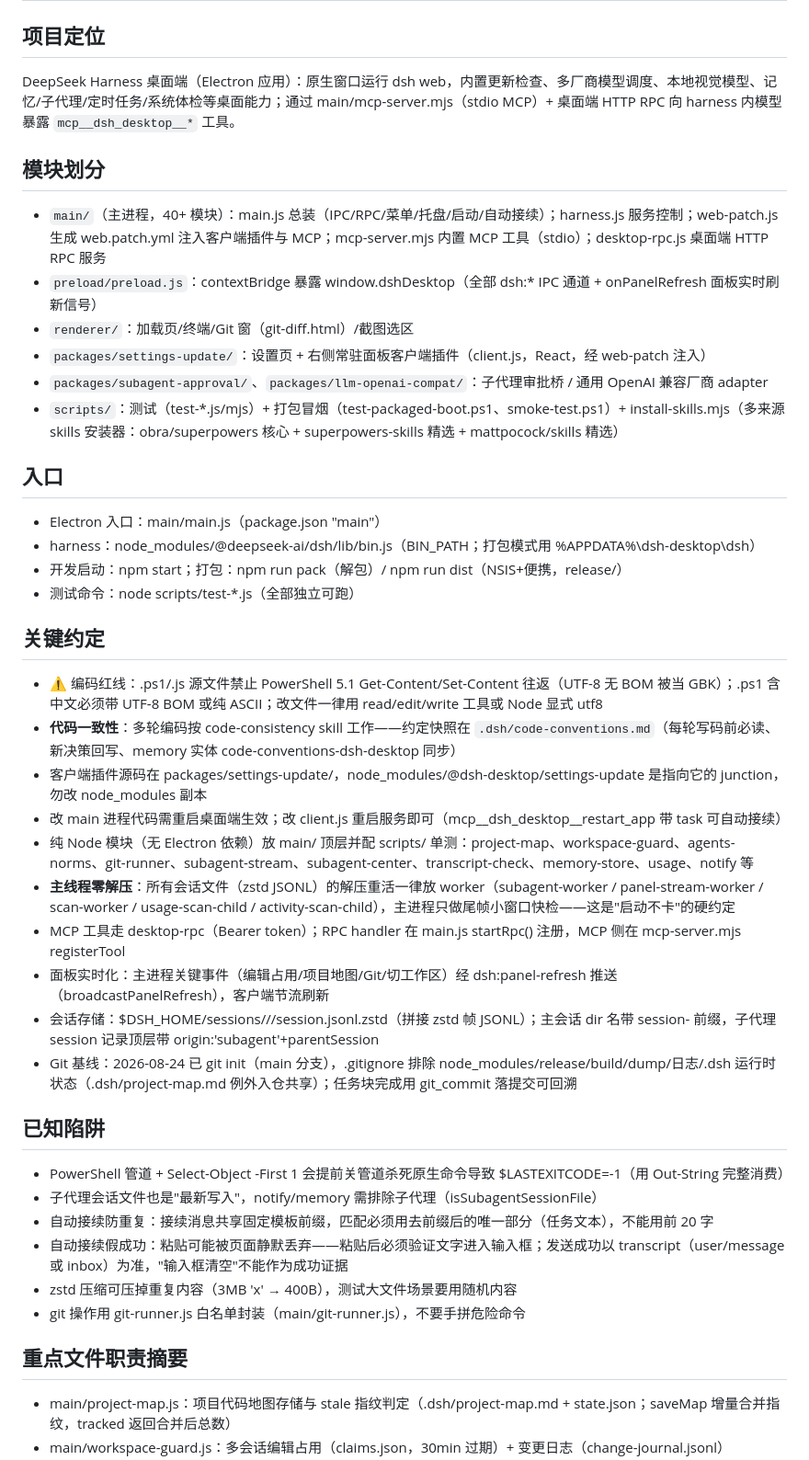
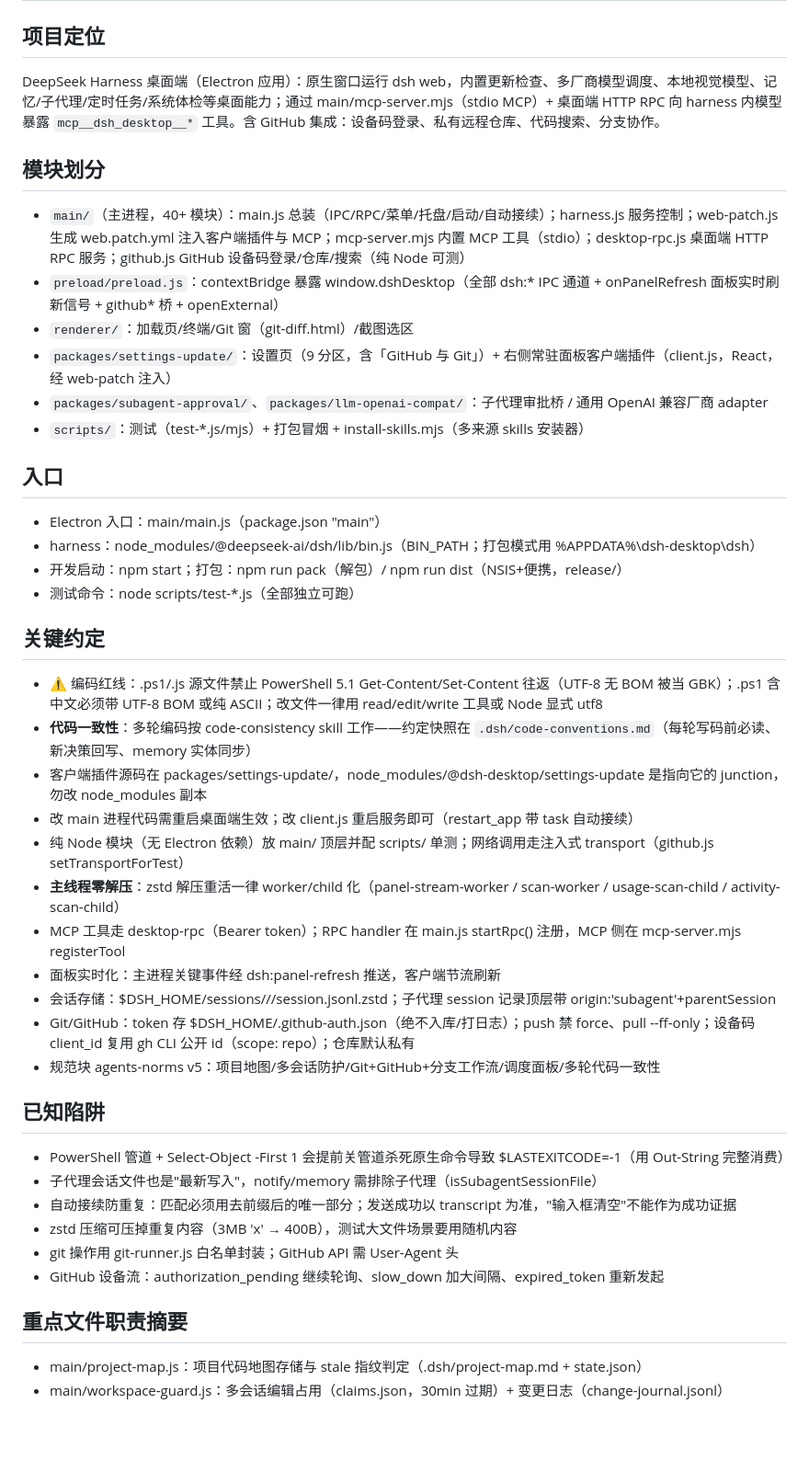
Before and after one commit to WJulian128/dsh-desktop, a Markdown page: .dsh/project-map.md, the part around one of its changes. Shown at 92% size. GitHub-like rendering; blank space fills up the shorter version.

Commit message:
[dsh:session-bd0ee691-c4d8-4def-ad41-d43fc8d3aea7] 同步补图：GitHub 集成轮次后重读 11 个变更文件并更新地图（github.js 职责/设备流陷阱/GitHub 安全约定/norms v5），地图 158 文件 0 stale

```diff
--- a/.dsh/project-map.md
+++ b/.dsh/project-map.md
@@ -1,15 +1,15 @@
 # dsh-desktop 项目地图
 
 ## 项目定位
-DeepSeek Harness 桌面端（Electron 应用）：原生窗口运行 dsh web，内置更新检查、多厂商模型调度、本地视觉模型、记忆/子代理/定时任务/系统体检等桌面能力；通过 main/mcp-server.mjs（stdio MCP）+ 桌面端 HTTP RPC 向 harness 内模型暴露 `mcp__dsh_desktop__*` 工具。
+DeepSeek Harness 桌面端（Electron 应用）：原生窗口运行 dsh web，内置更新检查、多厂商模型调度、本地视觉模型、记忆/子代理/定时任务/系统体检等桌面能力；通过 main/mcp-server.mjs（stdio MCP）+ 桌面端 HTTP RPC 向 harness 内模型暴露 `mcp__dsh_desktop__*` 工具。含 GitHub 集成：设备码登录、私有远程仓库、代码搜索、分支协作。
 
 ## 模块划分
-- `main/`（主进程，40+ 模块）：main.js 总装（IPC/RPC/菜单/托盘/启动/自动接续）；harness.js 服务控制；web-patch.js 生成 web.patch.yml 注入客户端插件与 MCP；mcp-server.mjs 内置 MCP 工具（stdio）；desktop-rpc.js 桌面端 HTTP RPC 服务
-- `preload/preload.js`：contextBridge 暴露 window.dshDesktop（全部 dsh:* IPC 通道 + onPanelRefresh 面板实时刷新信号）
+- `main/`（主进程，40+ 模块）：main.js 总装（IPC/RPC/菜单/托盘/启动/自动接续）；harness.js 服务控制；web-patch.js 生成 web.patch.yml 注入客户端插件与 MCP；mcp-server.mjs 内置 MCP 工具（stdio）；desktop-rpc.js 桌面端 HTTP RPC 服务；github.js GitHub 设备码登录/仓库/搜索（纯 Node 可测）
+- `preload/preload.js`：contextBridge 暴露 window.dshDesktop（全部 dsh:* IPC 通道 + onPanelRefresh 面板实时刷新信号 + github* 桥 + openExternal）
 - `renderer/`：加载页/终端/Git 窗（git-diff.html）/截图选区
-- `packages/settings-update/`：设置页 + 右侧常驻面板客户端插件（client.js，React，经 web-patch 注入）
+- `packages/settings-update/`：设置页（9 分区，含「GitHub 与 Git」）+ 右侧常驻面板客户端插件（client.js，React，经 web-patch 注入）
 - `packages/subagent-approval/`、`packages/llm-openai-compat/`：子代理审批桥 / 通用 OpenAI 兼容厂商 adapter
-- `scripts/`：测试（test-*.js/mjs）+ 打包冒烟（test-packaged-boot.ps1、smoke-test.ps1）+ install-skills.mjs（多来源 skills 安装器：obra/superpowers 核心 + superpowers-skills 精选 + mattpocock/skills 精选）
+- `scripts/`：测试（test-*.js/mjs）+ 打包冒烟 + install-skills.mjs（多来源 skills 安装器）
 
 ## 入口
 - Electron 入口：main/main.js（package.json "main"）
@@ -19,24 +19,25 @@ DeepSeek Harness 桌面端（Electron 应用）：原生窗口运行 dsh web，
 
 ## 关键约定
 - ⚠️ 编码红线：.ps1/.js 源文件禁止 PowerShell 5.1 Get-Content/Set-Content 往返（UTF-8 无 BOM 被当 GBK）；.ps1 含中文必须带 UTF-8 BOM 或纯 ASCII；改文件一律用 read/edit/write 工具或 Node 显式 utf8
-- **代码一致性**：多轮编码按 code-consistency skill 工作——约定快照在 `.dsh/code-conventions.md`（每轮写码前必读、新决策回写、memory 实体 code-conventions-dsh-desktop 同步）
+- **代码一致性**：多轮编码按 code-consistency skill 工作——约定快照在 `.dsh/code-conventions.md`（每轮写码前必读、新决策回写、memory 实体同步）
 - 客户端插件源码在 packages/settings-update/，node_modules/@dsh-desktop/settings-update 是指向它的 junction，勿改 node_modules 副本
-- 改 main 进程代码需重启桌面端生效；改 client.js 重启服务即可（mcp__dsh_desktop__restart_app 带 task 可自动接续）
-- 纯 Node 模块（无 Electron 依赖）放 main/ 顶层并配 scripts/ 单测：project-map、workspace-guard、agents-norms、git-runner、subagent-stream、subagent-center、transcript-check、memory-store、usage、notify 等
-- **主线程零解压**：所有会话文件（zstd JSONL）的解压重活一律放 worker（subagent-worker / panel-stream-worker / scan-worker / usage-scan-child / activity-scan-child），主进程只做尾帧小窗口快检——这是"启动不卡"的硬约定
+- 改 main 进程代码需重启桌面端生效；改 client.js 重启服务即可（restart_app 带 task 自动接续）
+- 纯 Node 模块（无 Electron 依赖）放 main/ 顶层并配 scripts/ 单测；网络调用走注入式 transport（github.js setTransportForTest）
+- **主线程零解压**：zstd 解压重活一律 worker/child 化（panel-stream-worker / scan-worker / usage-scan-child / activity-scan-child）
 - MCP 工具走 desktop-rpc（Bearer token）；RPC handler 在 main.js startRpc() 注册，MCP 侧在 mcp-server.mjs registerTool
-- 面板实时化：主进程关键事件（编辑占用/项目地图/Git/切工作区）经 dsh:panel-refresh 推送（broadcastPanelRefresh），客户端节流刷新
-- 会话存储：$DSH_HOME/sessions/<workspaceKey>/<sessionId>/session.jsonl.zstd（拼接 zstd 帧 JSONL）；主会话 dir 名带 session- 前缀，子代理 session 记录顶层带 origin:'subagent'+parentSession
-- Git 基线：2026-08-24 已 git init（main 分支），.gitignore 排除 node_modules/release/build/dump/日志/.dsh 运行时状态（.dsh/project-map.md 例外入仓共享）；任务块完成用 git_commit 落提交可回溯
+- 面板实时化：主进程关键事件经 dsh:panel-refresh 推送，客户端节流刷新
+- 会话存储：$DSH_HOME/sessions/<workspaceKey>/<sessionId>/session.jsonl.zstd；子代理 session 记录顶层带 origin:'subagent'+parentSession
+- Git/GitHub：token 存 $DSH_HOME/.github-auth.json（绝不入库/打日志）；push 禁 force、pull --ff-only；设备码 client_id 复用 gh CLI 公开 id（scope: repo）；仓库默认私有
+- 规范块 agents-norms v5：项目地图/多会话防护/Git+GitHub+分支工作流/调度面板/多轮代码一致性
 
 ## 已知陷阱
 - PowerShell 管道 + Select-Object -First 1 会提前关管道杀死原生命令导致 $LASTEXITCODE=-1（用 Out-String 完整消费）
 - 子代理会话文件也是"最新写入"，notify/memory 需排除子代理（isSubagentSessionFile）
-- 自动接续防重复：接续消息共享固定模板前缀，匹配必须用去前缀后的唯一部分（任务文本），不能用前 20 字
-- 自动接续假成功：粘贴可能被页面静默丢弃——粘贴后必须验证文字进入输入框；发送成功以 transcript（user/message 或 inbox）为准，"输入框清空"不能作为成功证据
+- 自动接续防重复：匹配必须用去前缀后的唯一部分；发送成功以 transcript 为准，"输入框清空"不能作为成功证据
 - zstd 压缩可压掉重复内容（3MB 'x' → 400B），测试大文件场景要用随机内容
-- git 操作用 git-runner.js 白名单封装（main/git-runner.js），不要手拼危险命令
+- git 操作用 git-runner.js 白名单封装；GitHub API 需 User-Agent 头
+- GitHub 设备流：authorization_pending 继续轮询、slow_down 加大间隔、expired_token 重新发起
 
 ## 重点文件职责摘要
-- main/project-map.js：项目代码地图存储与 stale 指纹判定（.dsh/project-map.md + state.json；saveMap 增量合并指纹，tracked 返回合并后总数）
+- main/project-map.js：项目代码地图存储与 stale 指纹判定（.dsh/project-map.md + state.json）
 - main/workspace-guard.js：多会话编辑占用（claims.json，30min 过期）+ 变更日志（change-journal.jsonl）
```
Also changed, not shown: other parts of .dsh/project-map.md (+14 -13 lines).
